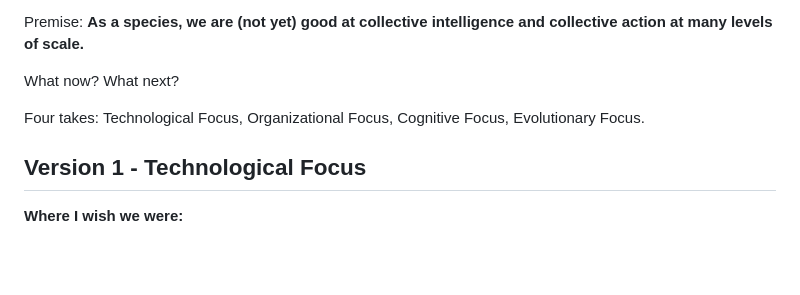
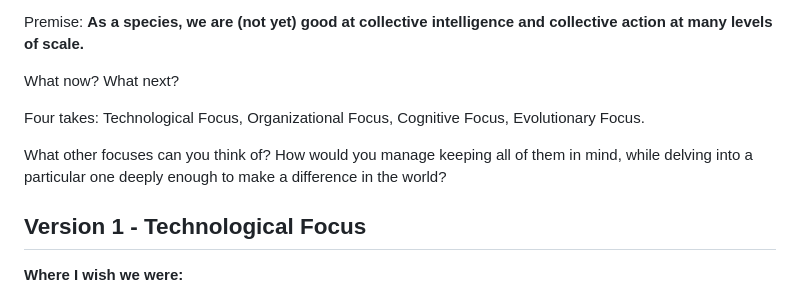
Before and after one commit to peterkaminski/peterkaminski-wiki, a Markdown page: Being Good at Collective Intelligence and Collective Action.md, the part around the change. GitHub-like rendering; blank space fills up the shorter version.

Commit message:
add forward-looking questions

```diff
--- a/Being Good at Collective Intelligence and Collective Action.md
+++ b/Being Good at Collective Intelligence and Collective Action.md
@@ -7,6 +7,8 @@ Premise: **As a species, we are (not yet) good at collective intelligence and co
 What now? What next?
 
 Four takes: Technological Focus, Organizational Focus, Cognitive Focus, Evolutionary Focus.
+
+What other focuses can you think of? How would you manage keeping all of them in mind, while delving into a particular one deeply enough to make a difference in the world?
 
 ## Version 1 - Technological Focus
 
```
